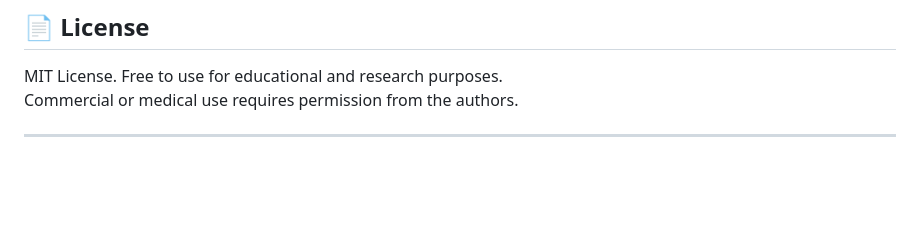
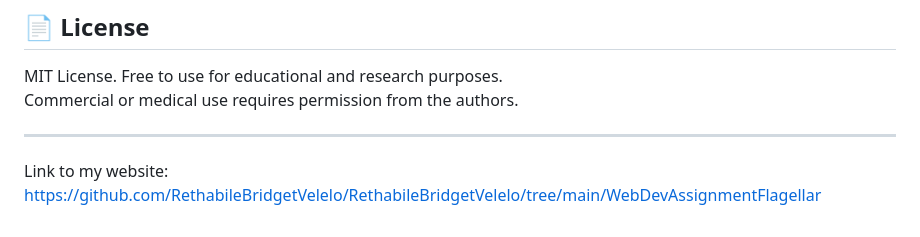
Before and after one commit to RethabileBridgetVelelo/RethabileBridgetVelelo, a Markdown page: README.md, the part around the change. Drawn GitHub-style; blank space fills up the shorter version.

```diff
--- a/README.md
+++ b/README.md
@@ -266,3 +266,6 @@ MIT License. Free to use for educational and research purposes.
 Commercial or medical use requires permission from the authors.
 
 ---
+
+
+Link to my website: https://github.com/RethabileBridgetVelelo/RethabileBridgetVelelo/tree/main/WebDevAssignmentFlagellar
```
